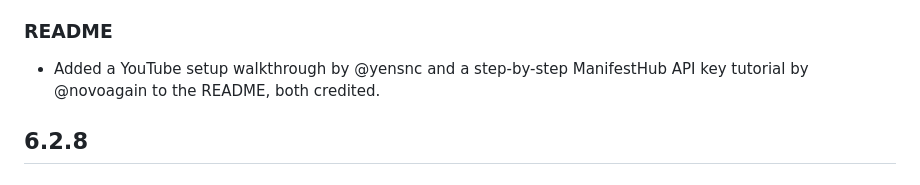
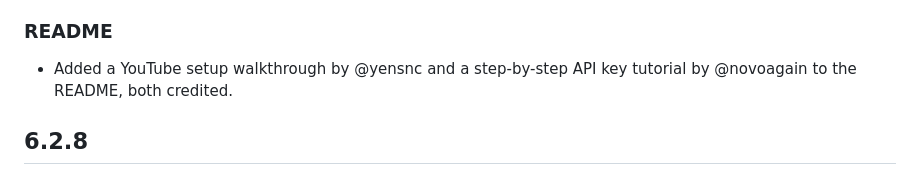
Before and after one commit to ElfariaKensinton/SFF_macOS, a Markdown page: CHANGELOG.md, the part around the change. Rendered like a GitHub page.

```diff
--- a/CHANGELOG.md
+++ b/CHANGELOG.md
@@ -38,7 +38,7 @@
 
 ### README
 
-- Added a YouTube setup walkthrough by @yensnc and a step-by-step ManifestHub API key tutorial by @novoagain to the README, both credited.
+- Added a YouTube setup walkthrough by @yensnc and a step-by-step API key tutorial by @novoagain to the README, both credited.
 
 ## 6.2.8
 
```
Also changed, not shown: README.md (+2 -2 lines).
